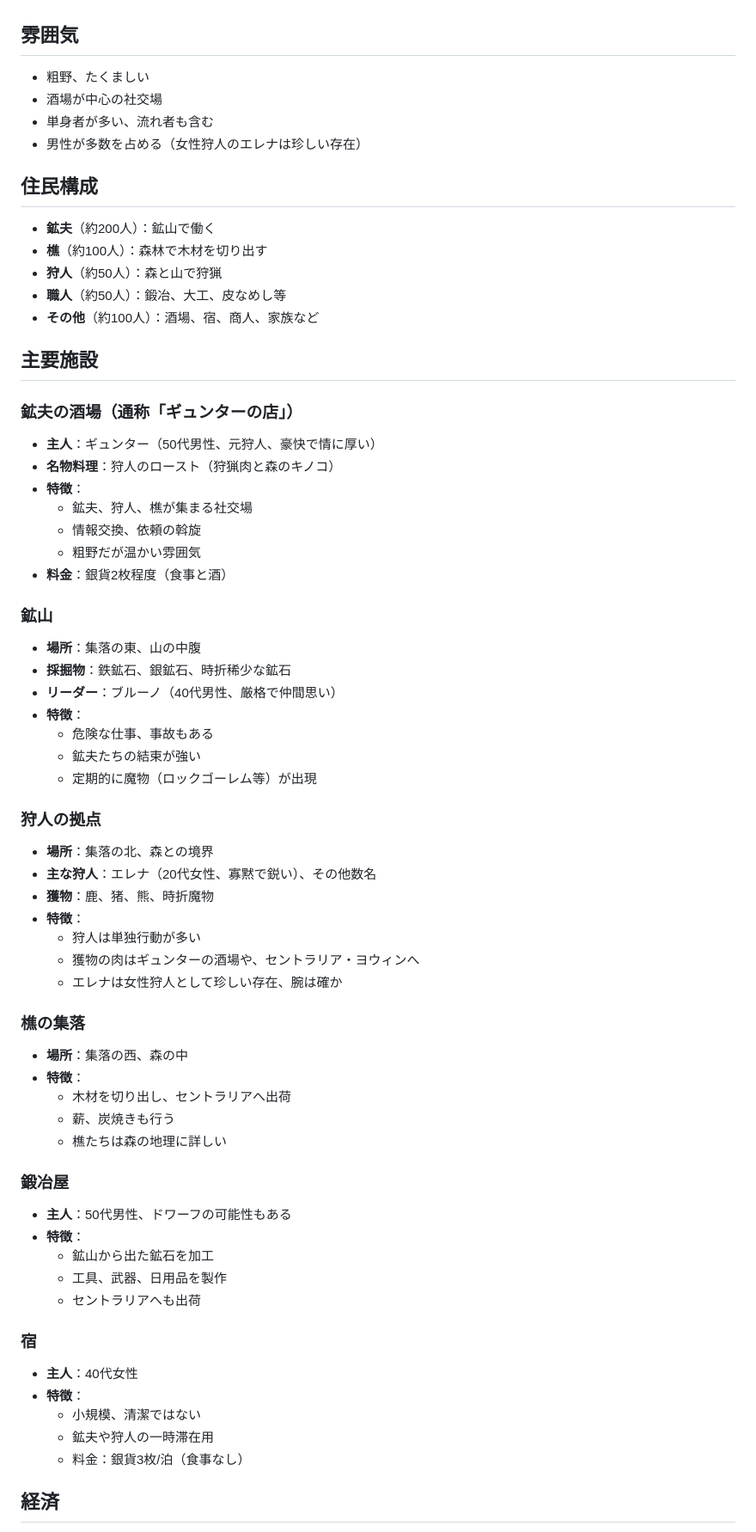
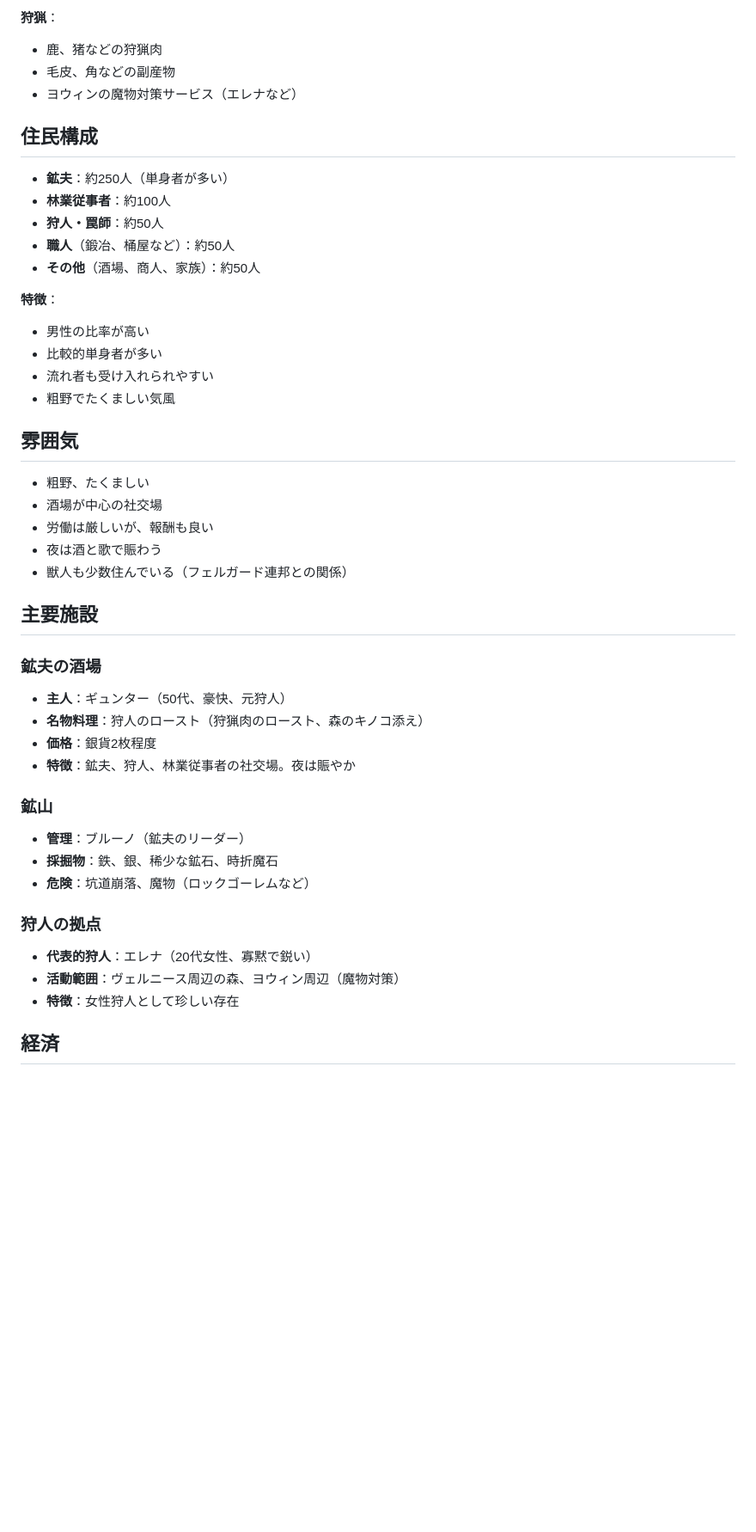
Before and after one commit to Galpeace/TRPG_arcadia, a Markdown page: 2_country_list/ヴェルニース.md, the part around one of its changes. Shown at 86% size. GitHub-like rendering; blank space fills up the shorter version.

```diff
--- a/2_country_list/ヴェルニース.md
+++ b/2_country_list/ヴェルニース.md
@@ -32,74 +76,50 @@
+**狩猟**：
+- 鹿、猪などの狩猟肉
+- 毛皮、角などの副産物
+- ヨウィンの魔物対策サービス（エレナなど）
+
+## 住民構成
+
+- **鉱夫**：約250人（単身者が多い）
+- **林業従事者**：約100人
+- **狩人・罠師**：約50人
+- **職人**（鍛冶、桶屋など）：約50人
+- **その他**（酒場、商人、家族）：約50人
+
+**特徴**：
+- 男性の比率が高い
+- 比較的単身者が多い
+- 流れ者も受け入れられやすい
+- 粗野でたくましい気風
 
 ## 雰囲気
 
 - 粗野、たくましい
 - 酒場が中心の社交場
-- 単身者が多い、流れ者も含む
-- 男性が多数を占める（女性狩人のエレナは珍しい存在）
-
-## 住民構成
-
-- **鉱夫**（約200人）：鉱山で働く
-- **樵**（約100人）：森林で木材を切り出す
-- **狩人**（約50人）：森と山で狩猟
-- **職人**（約50人）：鍛冶、大工、皮なめし等
-- **その他**（約100人）：酒場、宿、商人、家族など
+- 労働は厳しいが、報酬も良い
+- 夜は酒と歌で賑わう
+- 獣人も少数住んでいる（フェルガード連邦との関係）
 
 ## 主要施設
 
-### 鉱夫の酒場（通称「ギュンターの店」）
+### 鉱夫の酒場
 
-- **主人**：ギュンター（50代男性、元狩人、豪快で情に厚い）
-- **名物料理**：狩人のロースト（狩猟肉と森のキノコ）
-- **特徴**：
-  - 鉱夫、狩人、樵が集まる社交場
-  - 情報交換、依頼の斡旋
-  - 粗野だが温かい雰囲気
-- **料金**：銀貨2枚程度（食事と酒）
+- **主人**：ギュンター（50代、豪快、元狩人）
+- **名物料理**：狩人のロースト（狩猟肉のロースト、森のキノコ添え）
+- **価格**：銀貨2枚程度
+- **特徴**：鉱夫、狩人、林業従事者の社交場。夜は賑やか
 
 ### 鉱山
 
-- **場所**：集落の東、山の中腹
-- **採掘物**：鉄鉱石、銀鉱石、時折稀少な鉱石
-- **リーダー**：ブルーノ（40代男性、厳格で仲間思い）
-- **特徴**：
-  - 危険な仕事、事故もある
-  - 鉱夫たちの結束が強い
-  - 定期的に魔物（ロックゴーレム等）が出現
+- **管理**：ブルーノ（鉱夫のリーダー）
+- **採掘物**：鉄、銀、稀少な鉱石、時折魔石
+- **危険**：坑道崩落、魔物（ロックゴーレムなど）
 
 ### 狩人の拠点
 
-- **場所**：集落の北、森との境界
-- **主な狩人**：エレナ（20代女性、寡黙で鋭い）、その他数名
-- **獲物**：鹿、猪、熊、時折魔物
-- **特徴**：
-  - 狩人は単独行動が多い
-  - 獲物の肉はギュンターの酒場や、セントラリア・ヨウィンへ
-  - エレナは女性狩人として珍しい存在、腕は確か
-
-### 樵の集落
-
-- **場所**：集落の西、森の中
-- **特徴**：
-  - 木材を切り出し、セントラリアへ出荷
-  - 薪、炭焼きも行う
-  - 樵たちは森の地理に詳しい
-
-### 鍛冶屋
-
-- **主人**：50代男性、ドワーフの可能性もある
-- **特徴**：
-  - 鉱山から出た鉱石を加工
-  - 工具、武器、日用品を製作
-  - セントラリアへも出荷
-
-### 宿
-
-- **主人**：40代女性
-- **特徴**：
-  - 小規模、清潔ではない
-  - 鉱夫や狩人の一時滞在用
-  - 料金：銀貨3枚/泊（食事なし）
+- **代表的狩人**：エレナ（20代女性、寡黙で鋭い）
+- **活動範囲**：ヴェルニース周辺の森、ヨウィン周辺（魔物対策）
+- **特徴**：女性狩人として珍しい存在
 
 ## 経済
 
```
Also changed, not shown: other parts of 2_country_list/ヴェルニース.md (+81 -55 lines), 2_country_list/セントラリア.md (+6 -11 lines), 2_country_list/ヨウィン.md (+27 -25 lines).
